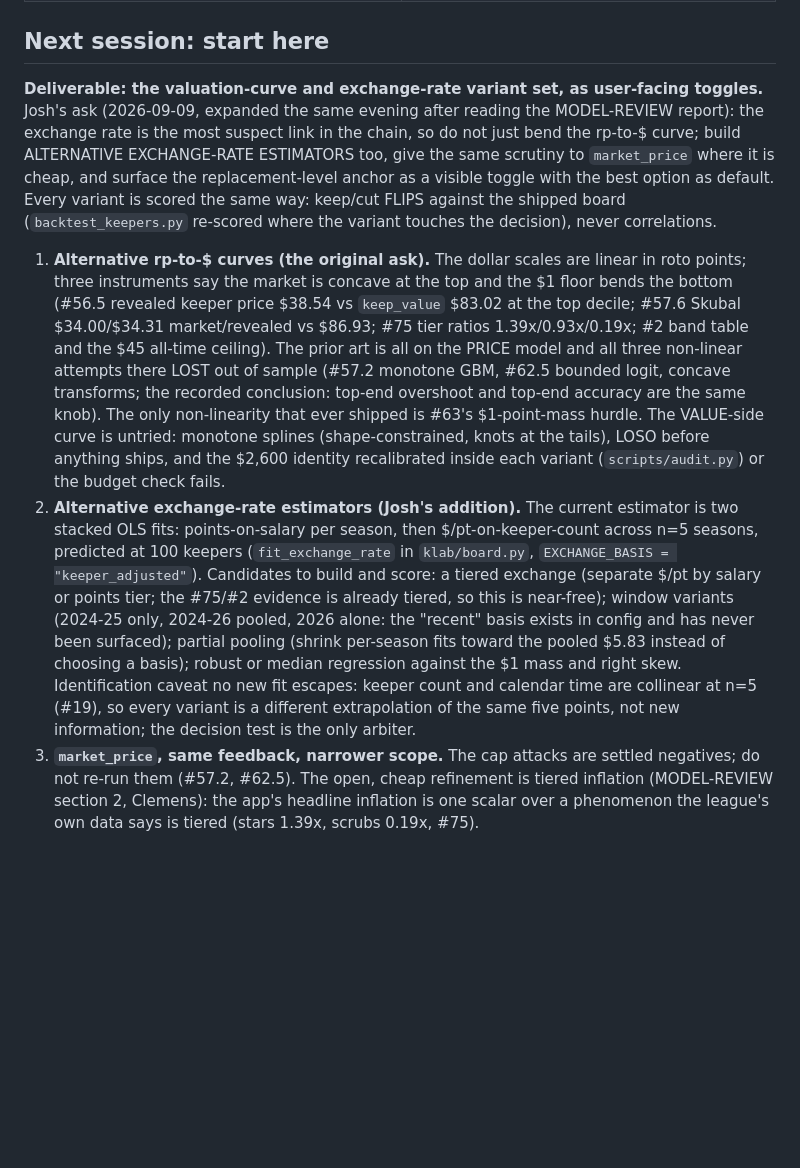
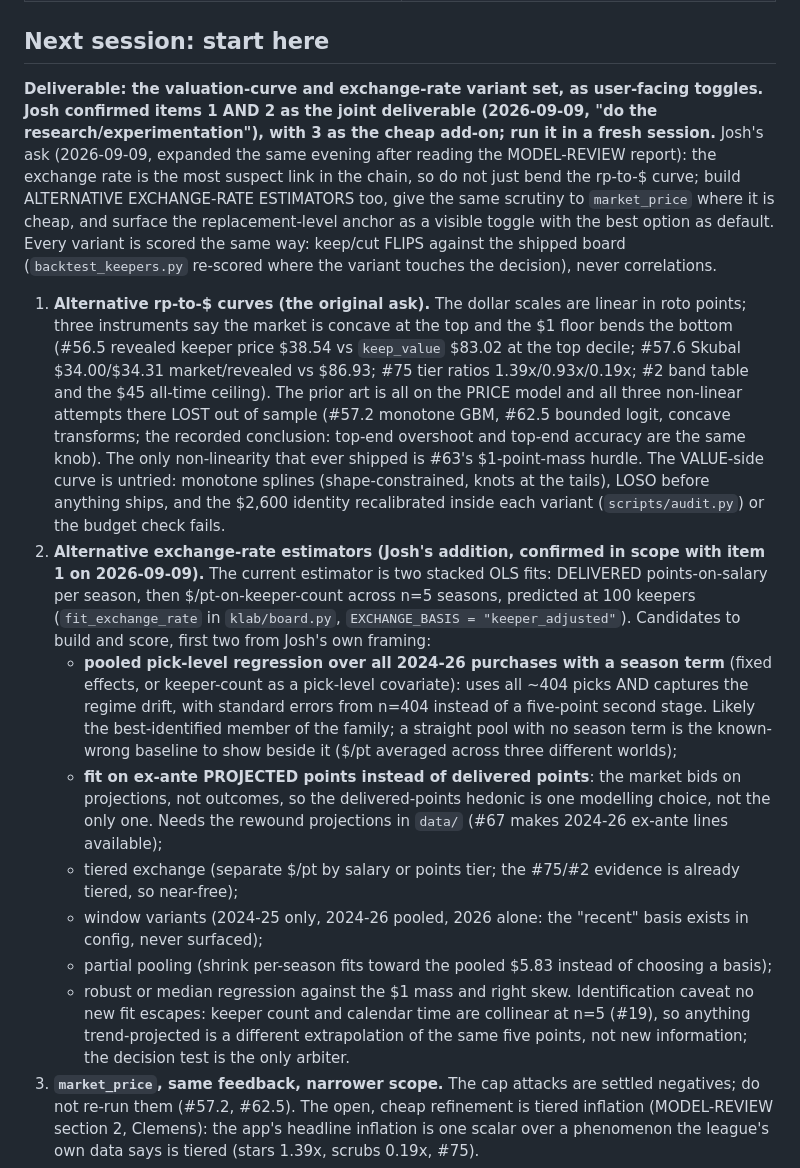
Before and after one commit to JoshuaInwald/keeper-lab, a Markdown page: HANDOFF.md, the part around the change. GitHub-like rendering; blank space fills up the shorter version.

Commit message:
Add pooled pick-level and projected-points exchange variants to the seed; confirm items 1+2 as the joint deliverable
Co-Authored-By: Claude Fable 5 <noreply@anthropic.com>
Claude-Session: https://claude.ai/code/session_01UidtsVUGFjtaaLyP32gQVx

```diff
--- a/HANDOFF.md
+++ b/HANDOFF.md
@@ -53,10 +53,17 @@ Marcel 2027 will not exist before either date (Baseball-Reference publishes afte
 
 ## Next session: start here
 
-**Deliverable: the valuation-curve and exchange-rate variant set, as user-facing toggles.** Josh's ask (2026-09-09, expanded the same evening after reading the MODEL-REVIEW report): the exchange rate is the most suspect link in the chain, so do not just bend the rp-to-$ curve; build ALTERNATIVE EXCHANGE-RATE ESTIMATORS too, give the same scrutiny to `market_price` where it is cheap, and surface the replacement-level anchor as a visible toggle with the best option as default. Every variant is scored the same way: keep/cut FLIPS against the shipped board (`backtest_keepers.py` re-scored where the variant touches the decision), never correlations.
+**Deliverable: the valuation-curve and exchange-rate variant set, as user-facing toggles. Josh confirmed items 1 AND 2 as the joint deliverable (2026-09-09, "do the research/experimentation"), with 3 as the cheap add-on; run it in a fresh session.** Josh's ask (2026-09-09, expanded the same evening after reading the MODEL-REVIEW report): the exchange rate is the most suspect link in the chain, so do not just bend the rp-to-$ curve; build ALTERNATIVE EXCHANGE-RATE ESTIMATORS too, give the same scrutiny to `market_price` where it is cheap, and surface the replacement-level anchor as a visible toggle with the best option as default. Every variant is scored the same way: keep/cut FLIPS against the shipped board (`backtest_keepers.py` re-scored where the variant touches the decision), never correlations.
 
 1. **Alternative rp-to-$ curves (the original ask).** The dollar scales are linear in roto points; three instruments say the market is concave at the top and the $1 floor bends the bottom (#56.5 revealed keeper price $38.54 vs `keep_value` $83.02 at the top decile; #57.6 Skubal $34.00/$34.31 market/revealed vs $86.93; #75 tier ratios 1.39x/0.93x/0.19x; #2 band table and the $45 all-time ceiling). The prior art is all on the PRICE model and all three non-linear attempts there LOST out of sample (#57.2 monotone GBM, #62.5 bounded logit, concave transforms; the recorded conclusion: top-end overshoot and top-end accuracy are the same knob). The only non-linearity that ever shipped is #63's $1-point-mass hurdle. The VALUE-side curve is untried: monotone splines (shape-constrained, knots at the tails), LOSO before anything ships, and the $2,600 identity recalibrated inside each variant (`scripts/audit.py`) or the budget check fails.
-2. **Alternative exchange-rate estimators (Josh's addition).** The current estimator is two stacked OLS fits: points-on-salary per season, then $/pt-on-keeper-count across n=5 seasons, predicted at 100 keepers (`fit_exchange_rate` in `klab/board.py`, `EXCHANGE_BASIS = "keeper_adjusted"`). Candidates to build and score: a tiered exchange (separate $/pt by salary or points tier; the #75/#2 evidence is already tiered, so this is near-free); window variants (2024-25 only, 2024-26 pooled, 2026 alone: the "recent" basis exists in config and has never been surfaced); partial pooling (shrink per-season fits toward the pooled $5.83 instead of choosing a basis); robust or median regression against the $1 mass and right skew. Identification caveat no new fit escapes: keeper count and calendar time are collinear at n=5 (#19), so every variant is a different extrapolation of the same five points, not new information; the decision test is the only arbiter.
+2. **Alternative exchange-rate estimators (Josh's addition, confirmed in scope with item 1 on 2026-09-09).** The current estimator is two stacked OLS fits: DELIVERED points-on-salary per season, then $/pt-on-keeper-count across n=5 seasons, predicted at 100 keepers (`fit_exchange_rate` in `klab/board.py`, `EXCHANGE_BASIS = "keeper_adjusted"`). Candidates to build and score, first two from Josh's own framing:
+   - **pooled pick-level regression over all 2024-26 purchases with a season term** (fixed effects, or keeper-count as a pick-level covariate): uses all ~404 picks AND captures the regime drift, with standard errors from n=404 instead of a five-point second stage. Likely the best-identified member of the family; a straight pool with no season term is the known-wrong baseline to show beside it ($/pt averaged across three different worlds);
+   - **fit on ex-ante PROJECTED points instead of delivered points**: the market bids on projections, not outcomes, so the delivered-points hedonic is one modelling choice, not the only one. Needs the rewound projections in `data/` (#67 makes 2024-26 ex-ante lines available);
+   - tiered exchange (separate $/pt by salary or points tier; the #75/#2 evidence is already tiered, so near-free);
+   - window variants (2024-25 only, 2024-26 pooled, 2026 alone: the "recent" basis exists in config, never surfaced);
+   - partial pooling (shrink per-season fits toward the pooled $5.83 instead of choosing a basis);
+   - robust or median regression against the $1 mass and right skew.
+   Identification caveat no new fit escapes: keeper count and calendar time are collinear at n=5 (#19), so anything trend-projected is a different extrapolation of the same five points, not new information; the decision test is the only arbiter.
 3. **`market_price`, same feedback, narrower scope.** The cap attacks are settled negatives; do not re-run them (#57.2, #62.5). The open, cheap refinement is tiered inflation (MODEL-REVIEW section 2, Clemens): the app's headline inflation is one scalar over a phenomenon the league's own data says is tiered (stars 1.39x, scrubs 0.19x, #75).
 4. **Replacement level as a visible toggle.** The board HAS a fixed anchor since #70: per-role bars, the 140th-best hitter (5.121) and 90th-best pitcher (3.526), `WAIVER_VALUE = "low"`. What stays contested is the anchor family, #62's measured tie: the behavioural churn margin says ~4.38 (the "medium" 300th-rank setting), internal consistency says 4.73 ("low": at 4.38 the model calls 106 free agents better than the marginal rostered player, which free cannot mean), and the median FA pickup says 5.04 ("high", known optimistic). Only dated transaction logs would settle it (declined). So do what Josh asked: keep "low" as the shipped default, expose the three anchors as a dropdown in the ship-both-variants pattern, and report the flips (from #62: the medium switch moved $/rp 6.52 to 5.33 and Skubal $52.75 to $45.20 on the then-current build; eight sign changes, all marginal).
 5. **Punters, for the record (Josh asked).** The SV exclusion exists and is load-bearing: closers beat their price only because the SV denominator uses the 8-team competing field (#1); putting punters back in moves 5 keep/cut calls and mostly closer PRICES, not decisions (#6). Open but small: there is no SB equivalent, and punting is detected by a fixed realised-saves threshold (`SV_PUNT_THRESHOLD = 15`) rather than intent. Not part of this deliverable unless a variant makes it bind.
```
